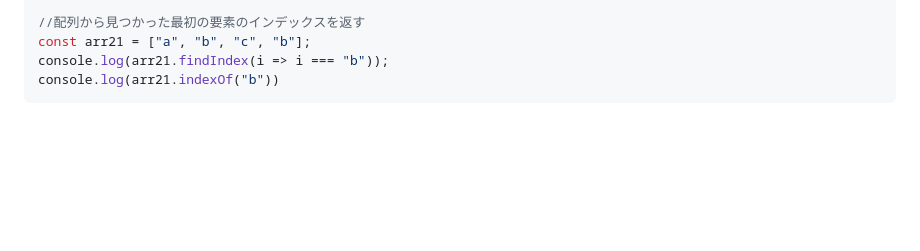
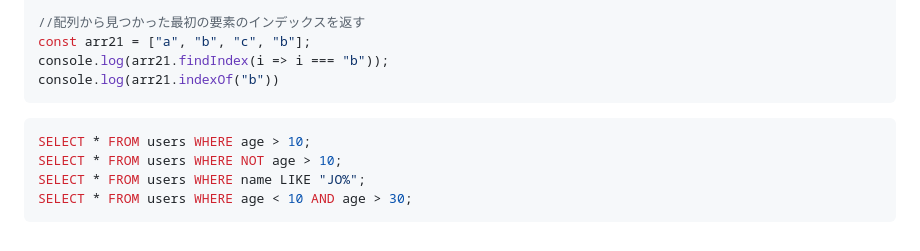
Before and after one commit to ikeda042/codeShare, a Markdown page: README.md, the part around the change. Drawn GitHub-style; blank space fills up the shorter version.

````diff
--- a/README.md
+++ b/README.md
@@ -124,3 +124,10 @@ const arr21 = ["a", "b", "c", "b"];
 console.log(arr21.findIndex(i => i === "b"));
 console.log(arr21.indexOf("b"))
 ```
+
+```SQL
+SELECT * FROM users WHERE age > 10;
+SELECT * FROM users WHERE NOT age > 10;
+SELECT * FROM users WHERE name LIKE "JO%";
+SELECT * FROM users WHERE age < 10 AND age > 30;
+```
````
